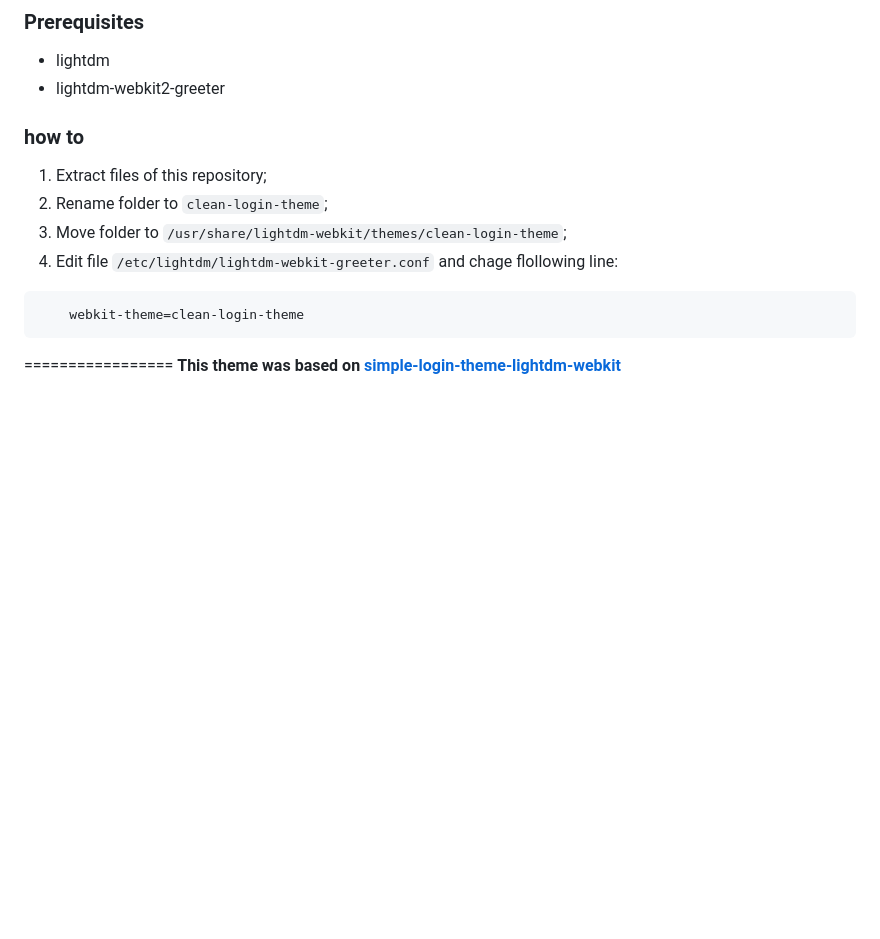
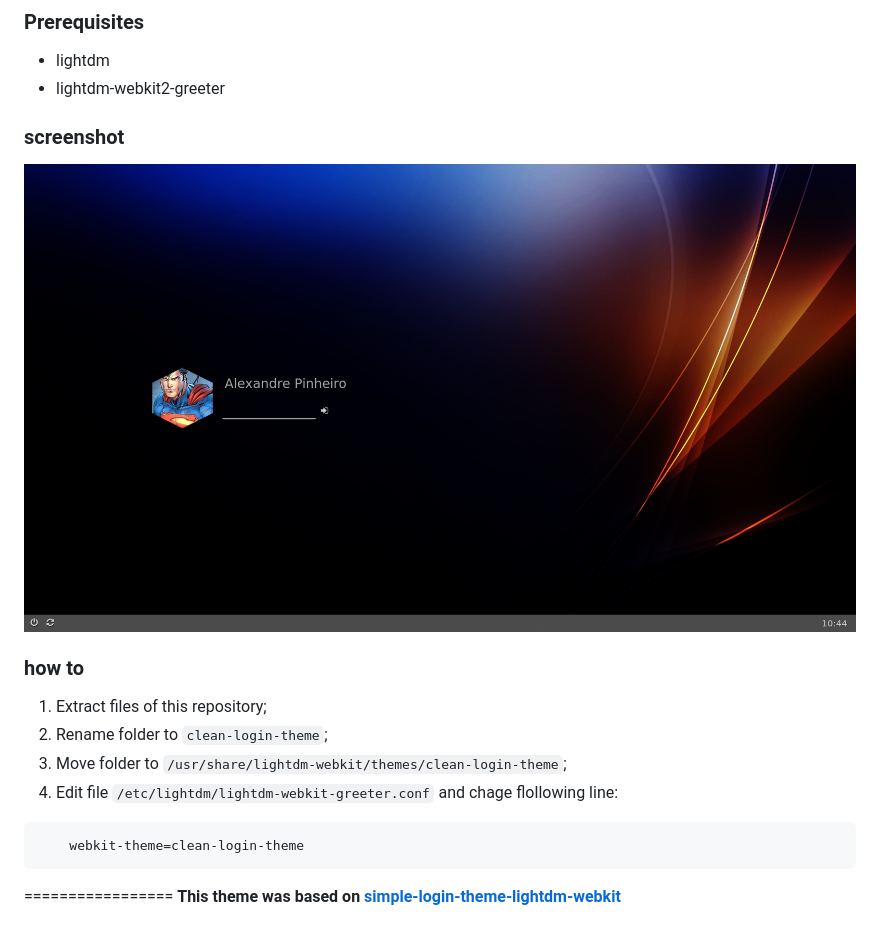
Before and after one commit to pinheiroalexandre2/clean-login-theme-lightdm-webkit, a Markdown page: README.md, the part around the change. GitHub-like rendering; pictures changed too: screenshot.png (added); blank space fills up the shorter version.

Commit message:
screenshot

```diff
--- a/README.md
+++ b/README.md
@@ -3,6 +3,10 @@
 ### Prerequisites
 - lightdm
 - lightdm-webkit2-greeter
+
+### screenshot
+<img src="screenshot.png">
+
 
 ### how to
 1. Extract files of this repository;
@@ -15,5 +19,8 @@
 </pre>
 
 
+
+
+
 =================
 **This theme was based on [simple-login-theme-lightdm-webkit](https://github.com/pinheiroalexandre2/simple-login-theme-lightdm-webkit)**
```
